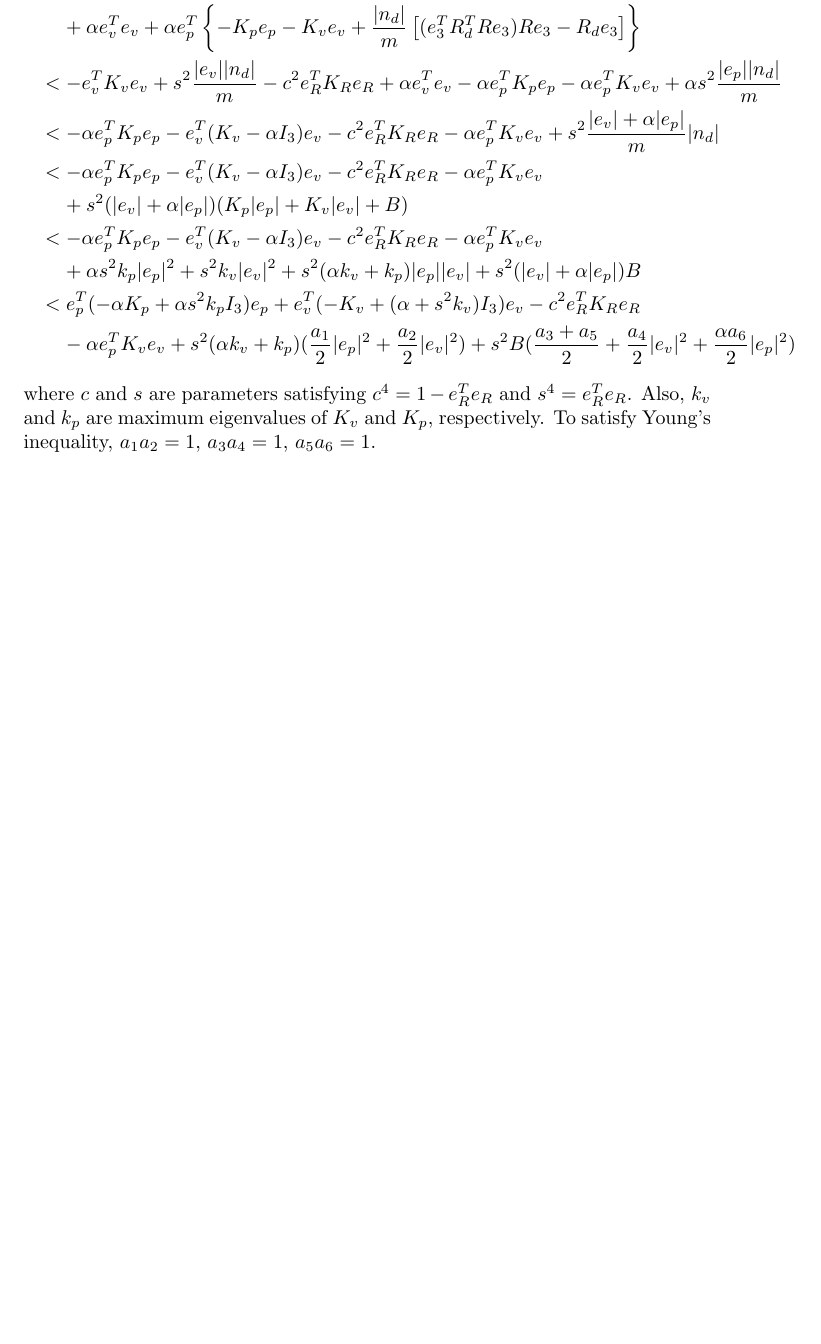
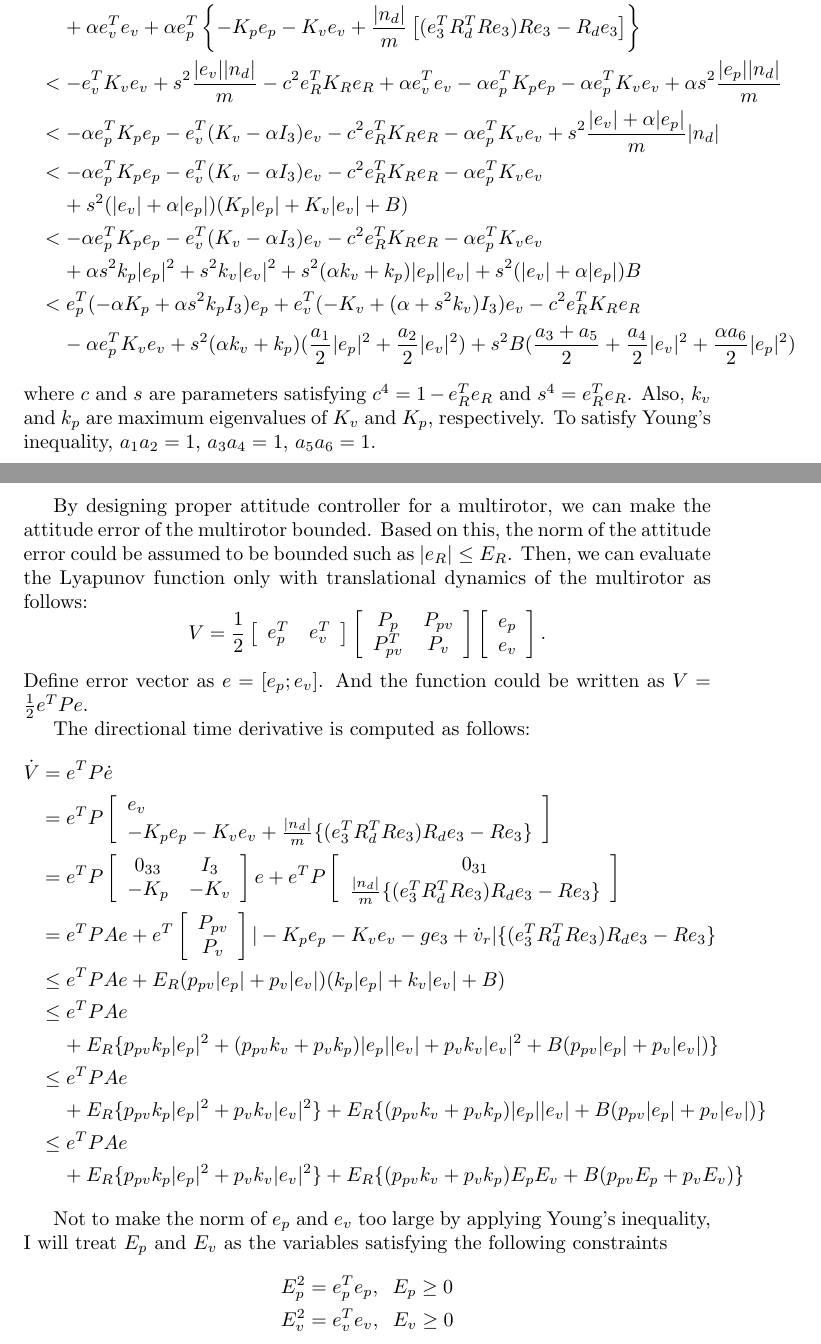
Before and after one commit to suseong/funnel, a LaTeX document (papers.tex): part of page 3 of 3 before the commit and two parts of pages 3 and 4 of 4 after it, the two joined at a grey line, cut so that both start at the same text, the shorter picture padded with empty space. Compiled offline with pdfLaTeX.

Commit message:
new Lyapunov analysis (only translational motion)

```diff
--- a/papers.tex
+++ b/papers.tex
@@ -126,9 +126,67 @@ where $c$ and $s$ are parameters satisfying $c^4 = 1 - e_R^T e_R$ and $s^4 = e_R
 To satisfy Young's inequality, $a_1a_2 = 1$, $a_3a_4 = 1$, $a_5a_6 = 1$.
 
 \newpage
+By designing proper attitude controller for a multirotor, we can make the attitude error of the multirotor bounded.
+Based on this, the norm of the attitude error could be assumed to be bounded such as $|e_R| \leq E_R$.
+Then, we can evaluate the Lyapunov function only with translational dynamics of the multirotor as follows:
+\begin{equation}
+    V = \frac{1}{2}\left[
+        \begin{array}{cc}
+        e_p^T & e_v^T
+        \end{array}
+        \right]
+        \left[
+        \begin{array}{cc}
+		P_p & P_{pv} \\ P_{pv}^T & P_v
+        \end{array}
+        \right]
+		\left[
+		\begin{array}{c}
+		e_p \\ e_v
+		\end{array}
+		\right]. \nonumber
+\end{equation}
+Define error vector as $e = [e_p;e_v]$. And the function could be written as $V=\frac{1}{2}e^TPe$.
 
+The directional time derivative is computed as follows:
+\begin{align}
+\dot{V} &= e^TP\dot{e} \nonumber \\
+&= e^TP\left[
+\begin{array}{l}
+e_v \\ -K_pe_p -K_ve_v + \frac{|n_d|}{m}\{(e_3^TR_d^TRe_3)R_de_3-Re_3\}
+\end{array}
+\right] \nonumber \\
+&= e^TP\left[
+\begin{array}{cc}
+0_{33} & I_3 \\ -K_p & -K_v
+\end{array}
+\right]e +
+e^TP\left[
+\begin{array}{c}
+0_{31} \\ \frac{|n_d|}{m}\{(e_3^TR_d^TRe_3)R_de_3-Re_3\}
+\end{array}
+\right] \nonumber \\
+&= e^TPAe + e^T
+\left[
+\begin{array}{c}
+P_{pv} \\ P_v
+\end{array}
+\right]
+|-K_p e_p -K_v e_v - ge_3 + \dot{v}_r|\{(e_3^TR_d^TRe_3)R_de_3-Re_3\} \nonumber \\
+&\leq e^TPAe+ E_R(p_{pv}|e_p|+p_v|e_v|)(k_p|e_p|+k_v|e_v|+B) \nonumber  \\
+&\leq e^TPAe \nonumber \\
+&\;\;\;\;+E_R\{p_{pv}k_p |e_p|^2+(p_{pv}k_v+p_vk_p)|e_p||e_v|+p_vk_v|e_v|^2 +B(p_{pv}|e_p|+p_v|e_v|)\}\nonumber \\
+&\leq e^TPAe \nonumber \\
+&\;\;\;\;+E_R\{p_{pv}k_p|e_p|^2+p_vk_v|e_v|^2\} + E_R\{(p_{pv}k_v+p_vk_p)|e_p||e_v| + B(p_{pv}|e_p|+p_v|e_v|)\} \nonumber \\
+&\leq e^TPAe \nonumber \\
+&\;\;\;\;+E_R\{p_{pv}k_p|e_p|^2+p_vk_v|e_v|^2\} + E_R\{(p_{pv}k_v+p_vk_p)E_pE_v + B(p_{pv}E_p+p_vE_v)\} \nonumber
+\end{align}
 
-
+Not to make the norm of $e_p$ and $e_v$ too large by applying Young's inequality, I will treat $E_p$ and $E_v$ as the variables satisfying the following constraints
+\begin{align}
+E_p^2 &= e_p^Te_p,\;\;E_p \geq 0 \nonumber \\
+E_v^2 &= e_v^Te_v,\;\;E_v \geq 0 \nonumber
+\end{align}
 
 
 
```
